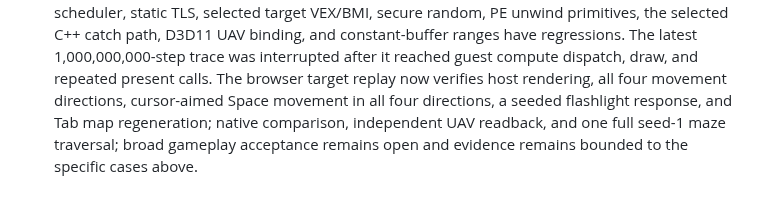
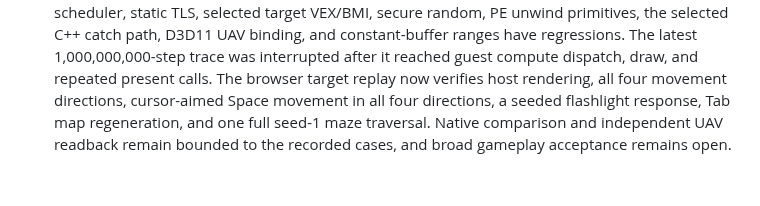
Before and after one commit to Dankular/AnyWASM, a Markdown page: docs/TARGETS.md, the part around the change. Rendered like a GitHub page.

Commit message:
docs: sync traversal evidence in graphics queue
Record the completed seed-1 maze traversal in the graphics target summary and keep the acceptance limits clear.

Co-Authored-By: Claude Sonnet 5.5 <noreply@anthropic.com>
Claude-Session: 01a12966-2bf9-7fd1-b2f6-9c30972bc025

```diff
--- a/docs/TARGETS.md
+++ b/docs/TARGETS.md
@@ -623,6 +623,6 @@ is diagnostic test routing only.
   have regressions. The latest 1,000,000,000-step trace was interrupted after it reached guest
   compute dispatch, draw, and repeated present calls. The browser target replay now verifies host
   rendering, all four movement directions, cursor-aimed Space movement in all four directions, a
-  seeded flashlight response, and Tab map regeneration; native comparison, independent UAV readback,
-  and one full seed-1 maze traversal; broad gameplay acceptance remains open and evidence remains
-  bounded to the specific cases above.
+  seeded flashlight response, Tab map regeneration, and one full seed-1 maze traversal. Native
+  comparison and independent UAV readback remain bounded to the recorded cases, and broad gameplay
+  acceptance remains open.
```
Also changed, not shown: CLAUDE.md (+2 -3 lines).
